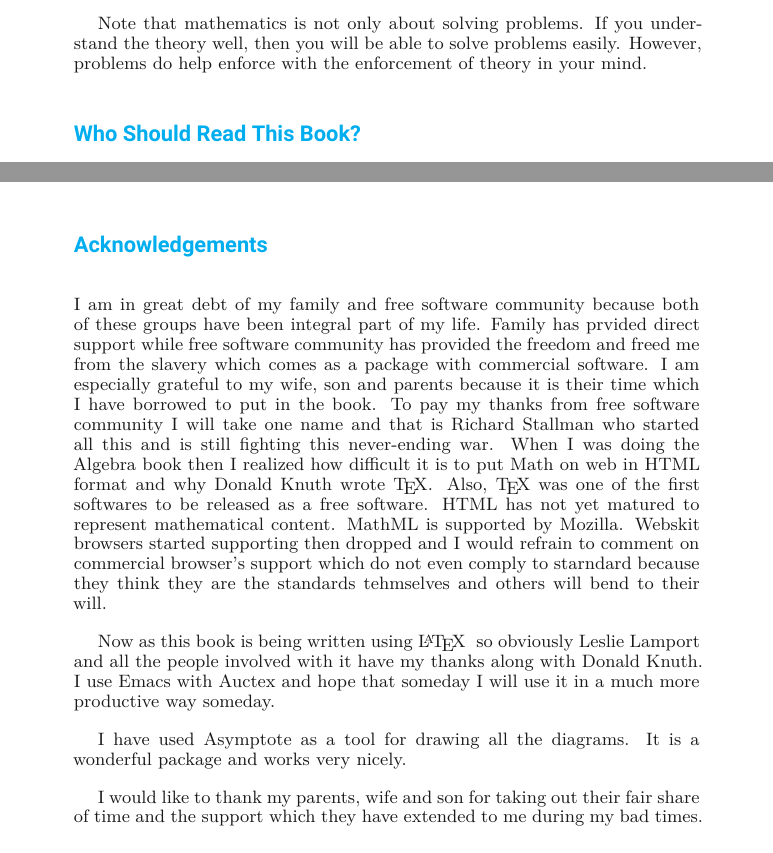
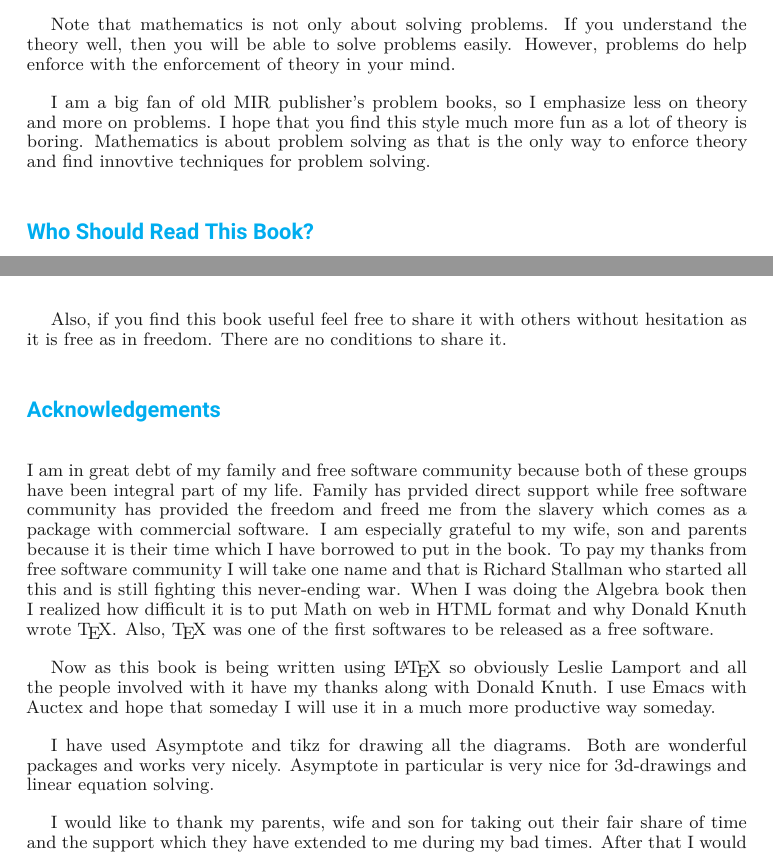
Before and after one commit to shivshankardayal/Algebra-Latex, a LaTeX book (algebra.tex, which reads preface.tex): two parts of pages 9 and 10 of 28 before the commit and two parts of pages 8 and 9 of 24 after it, joined at a grey line, cut so that both start at the same text. Compiled offline with XeLaTeX.

Commit message:
updated preface

```diff
--- a/algebra.tex
+++ b/algebra.tex
@@ -1,6 +1,6 @@
 \documentclass[9pt, oneside, b5paper]{memoir}
 %\documentclass[9pt, twoside, openright, showtrims]{memoir}
-
+\usepackage[b5paper, total={5in, 7in}]{geometry}
 %\setstocksize{11in}{8in}
 %\settrimmedsize{9in}{8in}{*}
 %\settrims{0.7in}{0in}
@@ -9,7 +9,7 @@
 %\setulmargins{*}{.6in}{*}
 %\setheadfoot{\onelineskip}{2\onelineskip}
 %\setheaderspaces{*}{2\onelineskip}{*}
-\checkandfixthelayout
+%\checkandfixthelayout
 
 \makeatletter
 \DeclareOldFontCommand{\rm}{\normalfont\rmfamily}{\mathrm}
--- a/preface.tex
+++ b/preface.tex
@@ -27,6 +27,10 @@ that email is bad for mathematics.
 Note that mathematics is not only about solving problems. If you understand the theory well, then you will be able to solve
 problems easily. However, problems do help enforce with the enforcement of theory in your mind.
 
+I am a big fan of old MIR publisher's problem books, so I emphasize less on theory and more on problems. I hope that you find
+this style much more fun as a lot of theory is boring. Mathematics is about problem solving as that is the only way to
+enforce theory and find innovtive techniques for problem solving.
+
 \section*{Who Should Read This Book?}
 Since this book is written for self study anyone with interest in algebra can read it. That does not mean that school or college
 students cannot read it. You need to be selective as to what you need for your particular requirements. This is mostly high school
@@ -47,6 +51,9 @@ think you can be. One more point is focus and effort. It is not something new wh
 emphasize the point. Trust me if you are reading this book for just scoring a nice grade in your course then I have failed in my
 purpose of explaining my ideas.
 
+Also, if you find this book useful feel free to share it with others without hesitation as it is free as in freedom. There are no
+conditions to share it.
+
 \section*{Acknowledgements}
 I am in great debt of my family and free software community because both of
 these groups have been integral part of my life. Family has prvided direct
@@ -58,19 +65,15 @@ community  I will take one name and that is Richard Stallman who started all
 this  and is still fighting this never-ending war. When I was doing the Algebra
 book then I realized how difficult it is to put Math on web in HTML format and
 why Donald Knuth wrote \TeX{}. Also, \TeX{} was one of the first softwares to
-be released as a free software. HTML has not yet matured to represent
-mathematical content. MathML is supported by Mozilla. Webskit browsers started
-supporting  then dropped and I would refrain to comment on commercial browser's
-support which do not even comply to starndard because they think they are the
-standards tehmselves and others will bend to their will.
+be released as a free software.
 
-Now as this book is being written using \LaTeX{}~ so obviously Leslie Lamport
+Now as this book is being written using \LaTeX{} so obviously Leslie Lamport
 and all the people involved with it have my thanks along with Donald Knuth. I
 use Emacs with Auctex and hope that someday I will use it in a much more
 productive way someday.
 
-I have used Asymptote as a tool for drawing all the diagrams. It is a wonderful
-package and works very nicely.
+I have used Asymptote and tikz for drawing all the diagrams. Both are wonderful
+packages and works very nicely. Asymptote in particular is very nice for 3d-drawings and linear equation solving.
 
 I would like to thank my parents, wife and son for taking out their fair share
 of time and the support which they have extended to me during my bad
```
Also changed, not shown: logarithm.tex (+2 -3 lines), algebra.tex (7 more changed lines), preface.tex (9 more changed lines).
